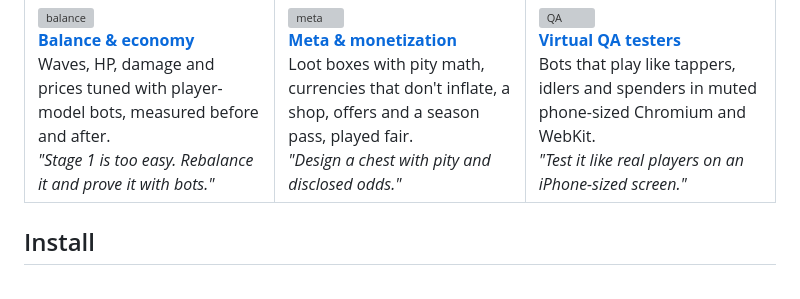
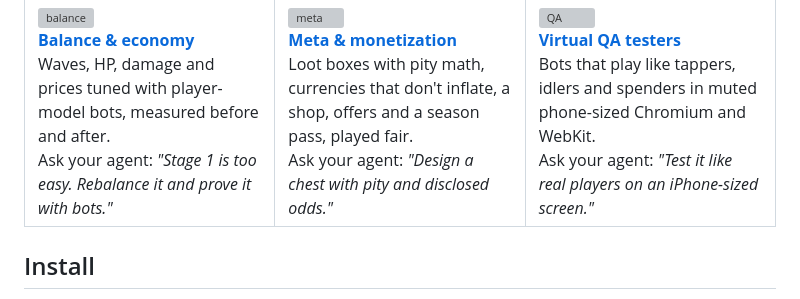
Before and after one commit to Wiserax/wisecraft, a Markdown page: README.md, the part around the change. Drawn GitHub-style; grey boxes are pictures that could not be loaded.

Commit message:
README: every pillar in the top block carries an "Ask your agent" prompt

```diff
--- a/README.md
+++ b/README.md
@@ -35,19 +35,19 @@
       <a href="#balance--economy"><picture><source media="(prefers-color-scheme: dark)" srcset="docs/media/icons/balance-dark.svg"><img src="docs/media/icons/balance-light.svg" width="44" height="44" alt="balance"></picture></a><br>
       <b><a href="#balance--economy">Balance &amp; economy</a></b><br>
       Waves, HP, damage and prices tuned with player-model bots, measured before and after.<br>
-      <i>"Stage 1 is too easy. Rebalance it and prove it with bots."</i>
+      Ask your agent: <i>"Stage 1 is too easy. Rebalance it and prove it with bots."</i>
     </td>
     <td width="33%" valign="top">
       <a href="#meta--monetization"><picture><source media="(prefers-color-scheme: dark)" srcset="docs/media/icons/meta-dark.svg"><img src="docs/media/icons/meta-light.svg" width="44" height="44" alt="meta"></picture></a><br>
       <b><a href="#meta--monetization">Meta &amp; monetization</a></b><br>
       Loot boxes with pity math, currencies that don't inflate, a shop, offers and a season pass, played fair.<br>
-      <i>"Design a chest with pity and disclosed odds."</i>
+      Ask your agent: <i>"Design a chest with pity and disclosed odds."</i>
     </td>
     <td width="33%" valign="top">
       <a href="#virtual-qa-testers"><picture><source media="(prefers-color-scheme: dark)" srcset="docs/media/icons/qa-dark.svg"><img src="docs/media/icons/qa-light.svg" width="44" height="44" alt="QA"></picture></a><br>
       <b><a href="#virtual-qa-testers">Virtual QA testers</a></b><br>
       Bots that play like tappers, idlers and spenders in muted phone-sized Chromium and WebKit.<br>
-      <i>"Test it like real players on an iPhone-sized screen."</i>
+      Ask your agent: <i>"Test it like real players on an iPhone-sized screen."</i>
     </td>
   </tr>
 </table>
```
